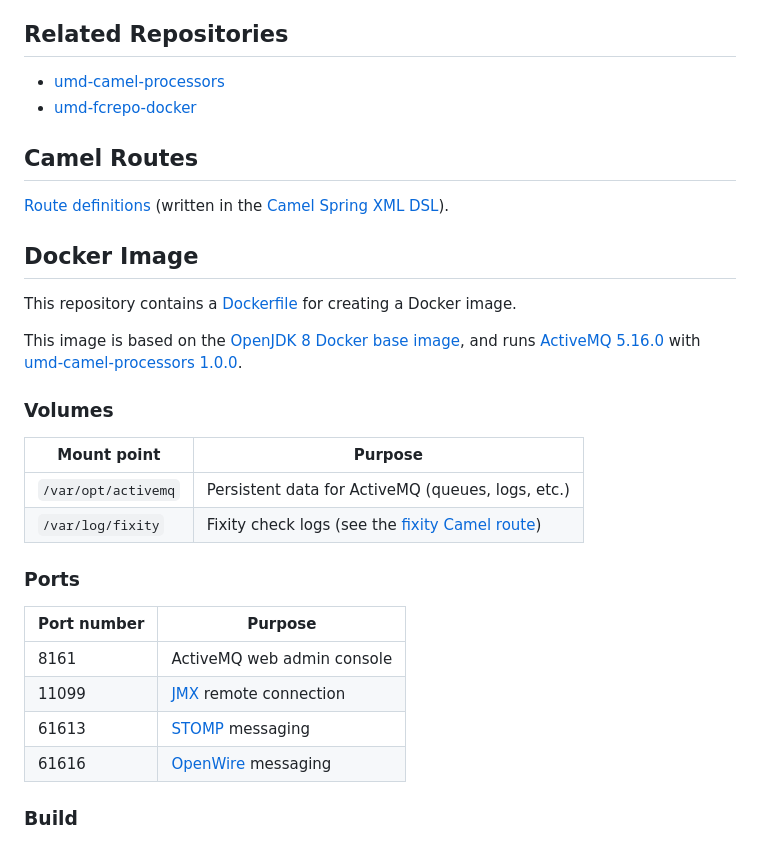
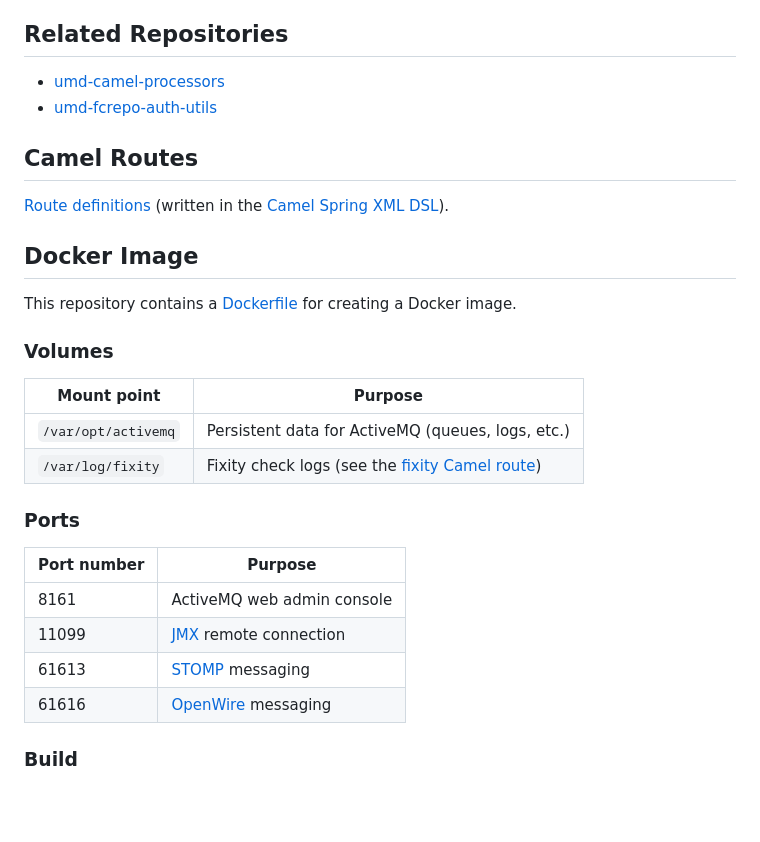
Before and after one commit to peichman-umd/umd-fcrepo-messaging, a Markdown page: README.md, the part around the change printed below. GitHub-like rendering; blank space fills up the shorter version.

Commit message:
LIBFCREPO-1110. Updated documentation.
https://umd-dit.atlassian.net/browse/LIBFCREPO-1110

```diff
--- a/README.md
+++ b/README.md
@@ -9,8 +9,8 @@ UMD Libraries Fedora Messaging Infrastructure
 
 ## Related Repositories
 
-* [umd-camel-processors](https://github.com/umd-lib/umd-camel-processors)
-* [umd-fcrepo-docker]
+* [umd-camel-processors]
+* [umd-fcrepo-auth-utils]
 
 ## Camel Routes
 
@@ -21,24 +21,21 @@ UMD Libraries Fedora Messaging Infrastructure
 
 This repository contains a [Dockerfile](Dockerfile) for creating a Docker image.
 
-This image is based on the [OpenJDK 8 Docker base image], and runs
-[ActiveMQ 5.16.0] with [umd-camel-processors 1.0.0].
-
 ### Volumes
 
-|Mount point|Purpose|
-|-----------|-------|
-|`/var/opt/activemq`|Persistent data for ActiveMQ (queues, logs, etc.)|
-|`/var/log/fixity`  |Fixity check logs (see the [fixity Camel route])|
+| Mount point         | Purpose                                           |
+|---------------------|---------------------------------------------------|
+| `/var/opt/activemq` | Persistent data for ActiveMQ (queues, logs, etc.) |
+| `/var/log/fixity`   | Fixity check logs (see the [fixity Camel route])  |
 
 ### Ports
 
-|Port number|Purpose|
-|-----------|-------|
-|8161       |ActiveMQ web admin console|
-|11099      |[JMX] remote connection|
-|61613      |[STOMP] messaging|
-|61616      |[OpenWire] messaging|
+| Port number | Purpose                    |
+|-------------|----------------------------|
+| 8161        | ActiveMQ web admin console |
+| 11099       | [JMX] remote connection    |
+| 61613       | [STOMP] messaging          |
+| 61616       | [OpenWire] messaging       |
 
 ### Build
 
```
Also changed, not shown: other parts of README.md (+2 -3 lines), docs/Camel.md (added, +41 -0 lines).
